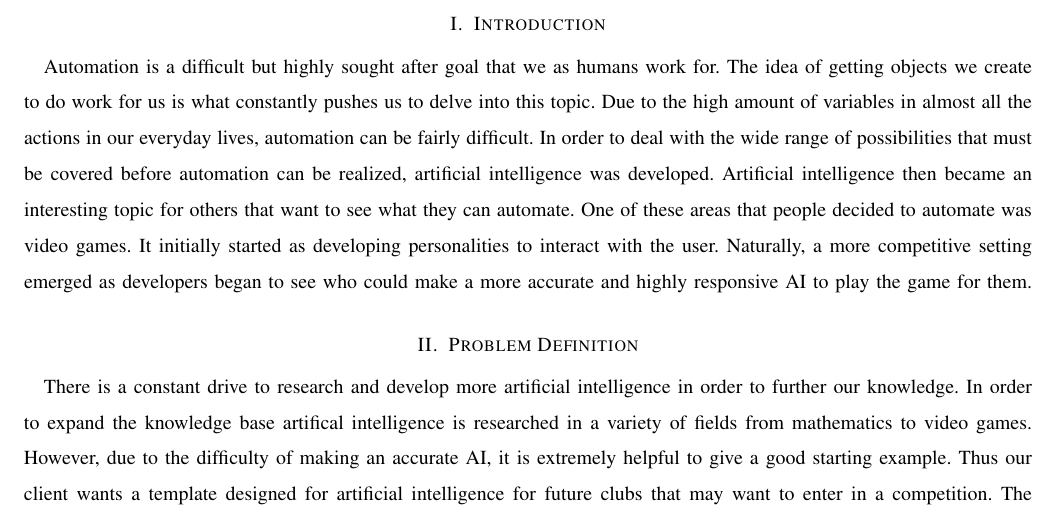
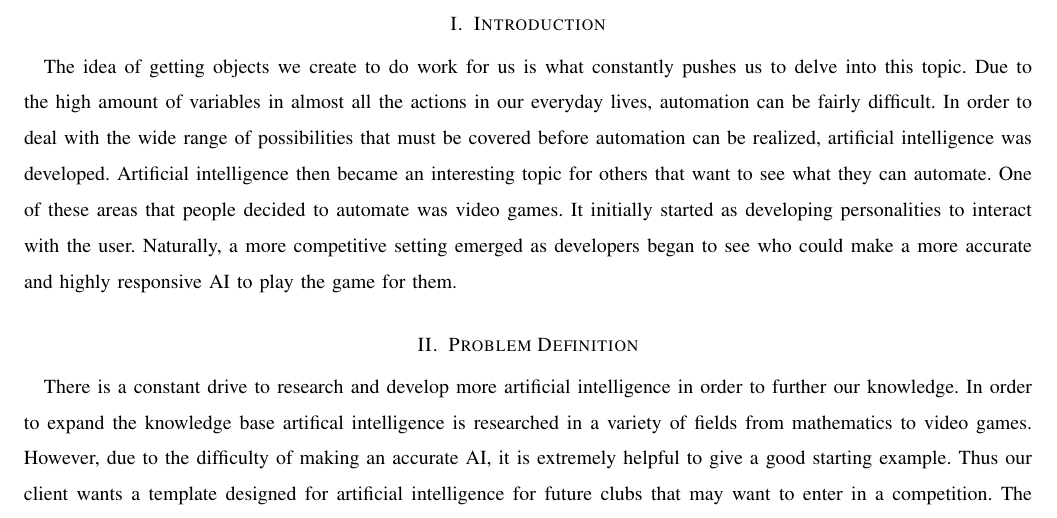
Before and after one commit to jacobbroderick/Starcraft-ai, a LaTeX paper (Documents/abstract.tex): part of page 2 of 3, cut so that both start at the same text. Compiled offline with pdfLaTeX; a missing font is replaced by an installed copy or a similar font; a LaTeX package or settings file that is missing is left out.

Commit message:
Removed sentence in introduction that Kirsten wanted removed

```diff
--- a/Documents/abstract.tex
+++ b/Documents/abstract.tex
@@ -35,7 +35,7 @@
   \end{abstract}
 \end{titlepage}
 \section{Introduction}
-Automation is a difficult but highly sought after goal that we as humans work for. The idea of getting objects we create to do work for us is what constantly pushes us to delve into this topic. Due to the high amount of variables in almost all the actions in our everyday lives, automation can be fairly difficult. In order to deal with the wide range of possibilities that must be covered before automation can be realized, artificial intelligence was developed. Artificial intelligence then became an interesting topic for others that want to see what they can automate. One of these areas that people decided to automate was video games. It initially started as developing personalities to interact with the user. Naturally, a more competitive setting emerged as developers began to see who could make a more accurate and highly responsive AI to play the game for them.
+The idea of getting objects we create to do work for us is what constantly pushes us to delve into this topic. Due to the high amount of variables in almost all the actions in our everyday lives, automation can be fairly difficult. In order to deal with the wide range of possibilities that must be covered before automation can be realized, artificial intelligence was developed. Artificial intelligence then became an interesting topic for others that want to see what they can automate. One of these areas that people decided to automate was video games. It initially started as developing personalities to interact with the user. Naturally, a more competitive setting emerged as developers began to see who could make a more accurate and highly responsive AI to play the game for them.
 
 \section{Problem Definition}
 There is a constant drive to research and develop more artificial intelligence in order to further our knowledge. In order to expand the knowledge base artifical intelligence is researched in a variety of fields from mathematics to video games. However, due to the difficulty of making an accurate AI, it is extremely helpful to give a good starting example. Thus our client wants a template designed for artificial intelligence for future clubs that may want to enter in a competition. The artificial intelligence will be focused around the game called Starcraft Brood War. The template will essentially be some core mechanics and code taken from our attempt to create our own artificial intelligence. We of course will use this starting example to make an actual working artificial intelligence but the important part that our client wants is a strong and easily reusable base for others to quickly pick up and understand. After completing the project we will also be providing our results as a way for others to test and compare with their own AI to see if they are on the right track. The program should also be a good base for a future club to quickly and accurately familiarize themselves with the BWAPI. The BWAPI, also known as Brood War Application Programming Interface, is the provided interface for users to interact and import their artificial intelligence into the game. It also lets the coders access the information stored in Starcraft's code so they can use that information in their algorithms.
```
Also changed, not shown: Documents/abstract.pdf.
